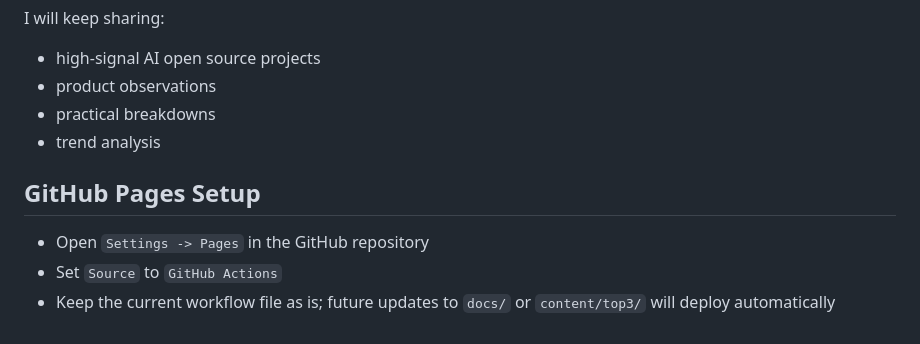
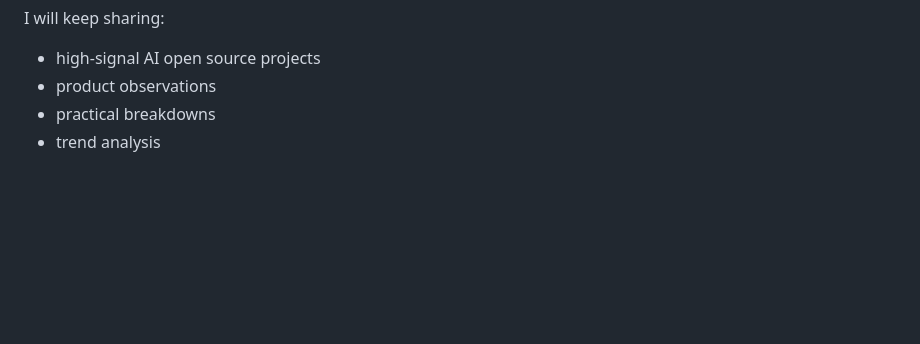
Before and after one commit to jxcwp/hot-ai-repo, a Markdown page: README.en.md, the part around the change. Drawn GitHub-style; blank space fills up the shorter version.

```diff
--- a/README.en.md
+++ b/README.en.md
@@ -79,9 +79,3 @@ I will keep sharing:
 - product observations
 - practical breakdowns
 - trend analysis
-
-## GitHub Pages Setup
-
-- Open `Settings -> Pages` in the GitHub repository
-- Set `Source` to `GitHub Actions`
-- Keep the current workflow file as is; future updates to `docs/` or `content/top3/` will deploy automatically
```
Also changed, not shown: README.md (+0 -6 lines).
